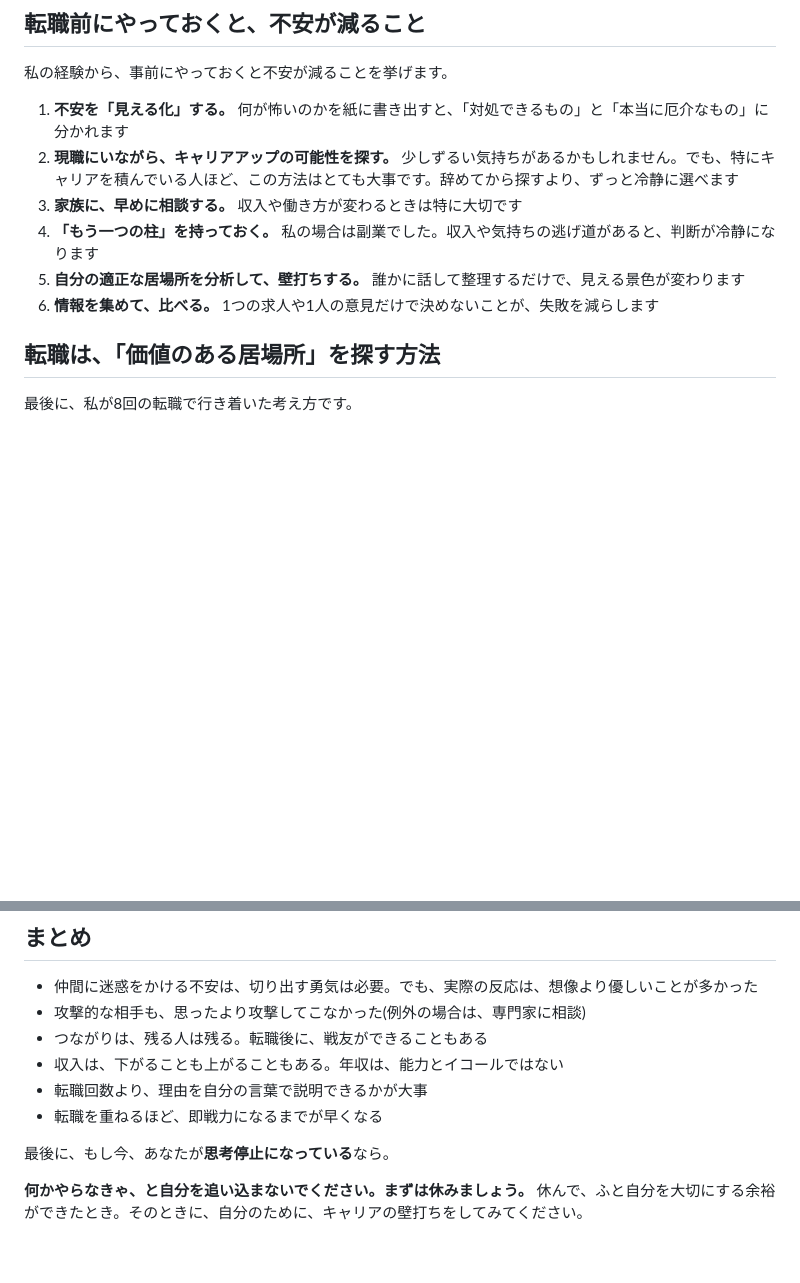
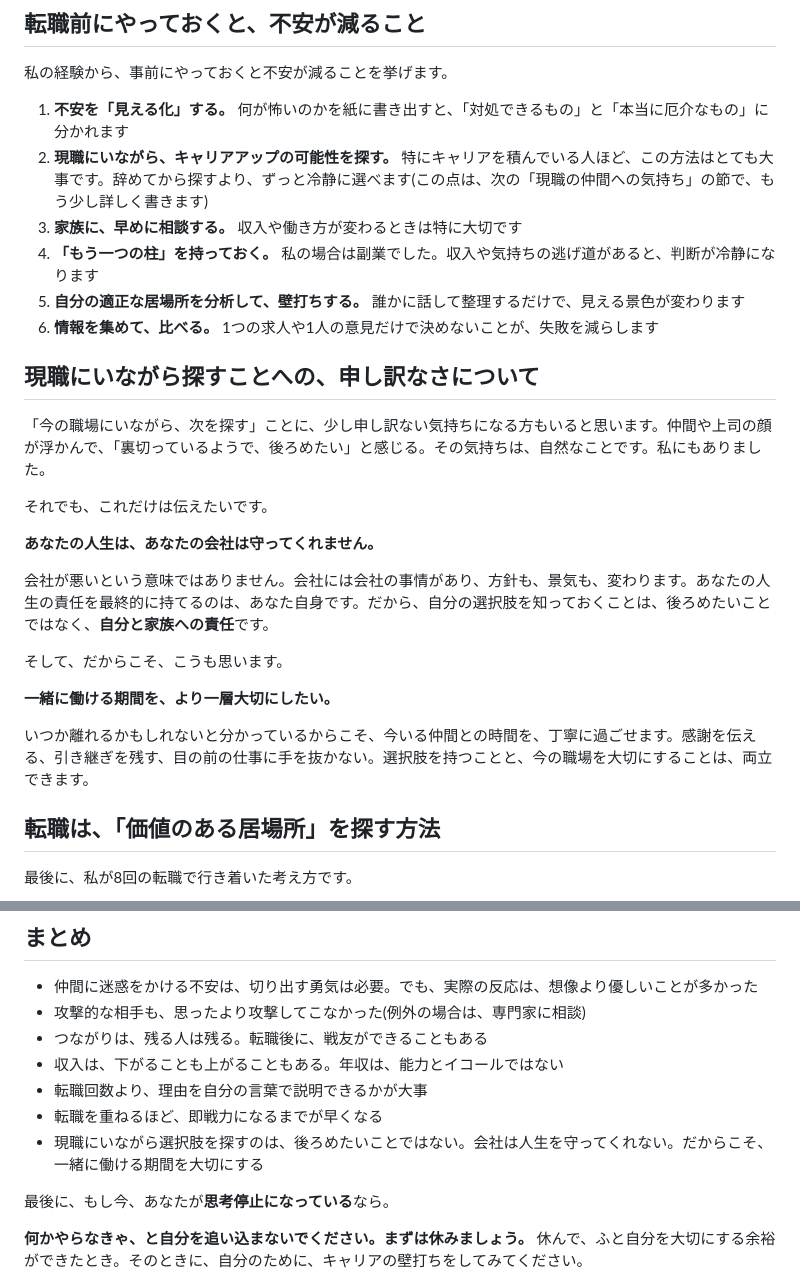
Before and after one commit to mourisu1/coffee-lp, a Markdown page: sns-yakuzaishi/note04_転職のデメリットはほとんどデメリットではなかった.md, 2 parts joined by grey strips. Rendered like a GitHub page; blank space fills up the shorter version.

Commit message:
Add section on guilt about job hunting while employed to article 4
Co-Authored-By: Claude Sonnet 5.5 <noreply@anthropic.com>
Claude-Session: https://claude.ai/code/session_01WSRACo8Nuf2R8LrX84uhoW

```diff
--- a/sns-yakuzaishi/note04_転職のデメリットはほとんどデメリットではなかった.md
+++ b/sns-yakuzaishi/note04_転職のデメリットはほとんどデメリットではなかった.md
@@ -111,11 +111,26 @@
 私の経験から、事前にやっておくと不安が減ることを挙げます。
 
 1. **不安を「見える化」する。** 何が怖いのかを紙に書き出すと、「対処できるもの」と「本当に厄介なもの」に分かれます
-2. **現職にいながら、キャリアアップの可能性を探す。** 少しずるい気持ちがあるかもしれません。でも、特にキャリアを積んでいる人ほど、この方法はとても大事です。辞めてから探すより、ずっと冷静に選べます
+2. **現職にいながら、キャリアアップの可能性を探す。** 特にキャリアを積んでいる人ほど、この方法はとても大事です。辞めてから探すより、ずっと冷静に選べます(この点は、次の「現職の仲間への気持ち」の節で、もう少し詳しく書きます)
 3. **家族に、早めに相談する。** 収入や働き方が変わるときは特に大切です
 4. **「もう一つの柱」を持っておく。** 私の場合は副業でした。収入や気持ちの逃げ道があると、判断が冷静になります
 5. **自分の適正な居場所を分析して、壁打ちする。** 誰かに話して整理するだけで、見える景色が変わります
 6. **情報を集めて、比べる。** 1つの求人や1人の意見だけで決めないことが、失敗を減らします
+
+## 現職にいながら探すことへの、申し訳なさについて
+「今の職場にいながら、次を探す」ことに、少し申し訳ない気持ちになる方もいると思います。仲間や上司の顔が浮かんで、「裏切っているようで、後ろめたい」と感じる。その気持ちは、自然なことです。私にもありました。
+
+それでも、これだけは伝えたいです。
+
+**あなたの人生は、あなたの会社は守ってくれません。**
+
+会社が悪いという意味ではありません。会社には会社の事情があり、方針も、景気も、変わります。あなたの人生の責任を最終的に持てるのは、あなた自身です。だから、自分の選択肢を知っておくことは、後ろめたいことではなく、**自分と家族への責任**です。
+
+そして、だからこそ、こうも思います。
+
+**一緒に働ける期間を、より一層大切にしたい。**
+
+いつか離れるかもしれないと分かっているからこそ、今いる仲間との時間を、丁寧に過ごせます。感謝を伝える、引き継ぎを残す、目の前の仕事に手を抜かない。選択肢を持つことと、今の職場を大切にすることは、両立できます。
 
 ## 転職は、「価値のある居場所」を探す方法
 最後に、私が8回の転職で行き着いた考え方です。
@@ -131,6 +146,7 @@
 - 収入は、下がることも上がることもある。年収は、能力とイコールではない
 - 転職回数より、理由を自分の言葉で説明できるかが大事
 - 転職を重ねるほど、即戦力になるまでが早くなる
+- 現職にいながら選択肢を探すのは、後ろめたいことではない。会社は人生を守ってくれない。だからこそ、一緒に働ける期間を大切にする
 
 最後に、もし今、あなたが**思考停止になっている**なら。
 
```
Also changed, not shown: sns-yakuzaishi/CLAUDE.md (+1 -0 lines).
